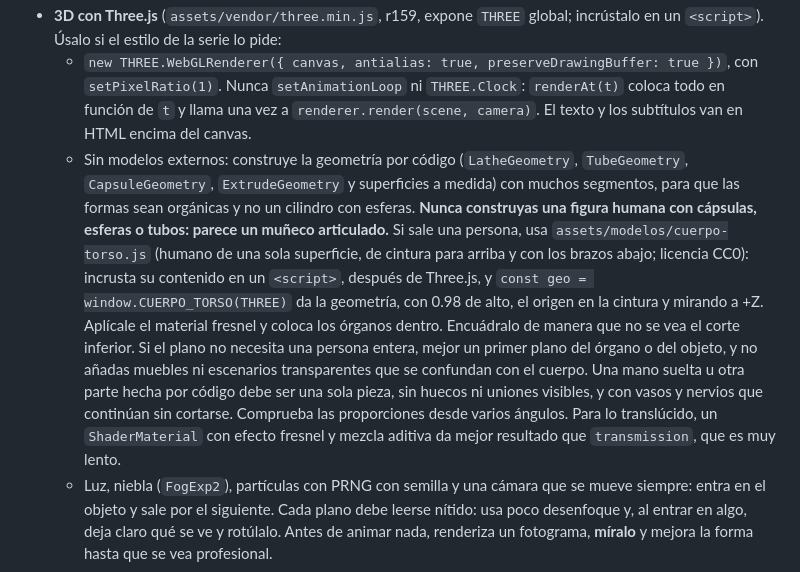
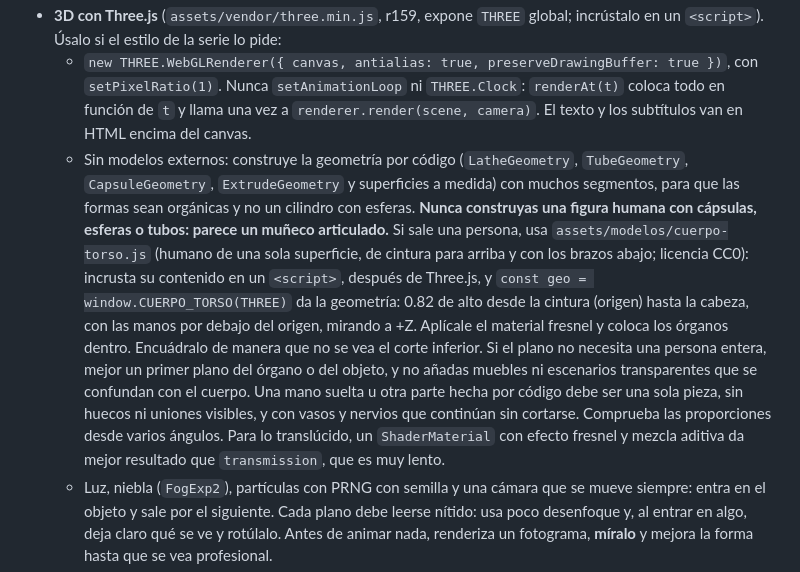
Before and after one commit to ajrdiaz/paper-stage, a Markdown page: prompts/system_prompt.md, the part around the change. Drawn GitHub-style.

Commit message:
Indica en el prompt las medidas reales del cuerpo
Co-Authored-By: Claude Opus 5.5 <noreply@anthropic.com>

```diff
--- a/prompts/system_prompt.md
+++ b/prompts/system_prompt.md
@@ -142,7 +142,7 @@ Todo el video es un solo movimiento de cámara continuo: entra en un objeto y sa
   - Una timeline en pausa movida con `seek` da el mismo frame en cualquier orden; compruébalo en el QA previo.
 - **3D con Three.js** (`assets/vendor/three.min.js`, r159, expone `THREE` global; incrústalo en un `<script>`). Úsalo si el estilo de la serie lo pide:
   - `new THREE.WebGLRenderer({ canvas, antialias: true, preserveDrawingBuffer: true })`, con `setPixelRatio(1)`. Nunca `setAnimationLoop` ni `THREE.Clock`: `renderAt(t)` coloca todo en función de `t` y llama una vez a `renderer.render(scene, camera)`. El texto y los subtítulos van en HTML encima del canvas.
-  - Sin modelos externos: construye la geometría por código (`LatheGeometry`, `TubeGeometry`, `CapsuleGeometry`, `ExtrudeGeometry` y superficies a medida) con muchos segmentos, para que las formas sean orgánicas y no un cilindro con esferas. **Nunca construyas una figura humana con cápsulas, esferas o tubos: parece un muñeco articulado.** Si sale una persona, usa `assets/modelos/cuerpo-torso.js` (humano de una sola superficie, de cintura para arriba y con los brazos abajo; licencia CC0): incrusta su contenido en un `<script>`, después de Three.js, y `const geo = window.CUERPO_TORSO(THREE)` da la geometría, con 0.98 de alto, el origen en la cintura y mirando a +Z. Aplícale el material fresnel y coloca los órganos dentro. Encuádralo de manera que no se vea el corte inferior. Si el plano no necesita una persona entera, mejor un primer plano del órgano o del objeto, y no añadas muebles ni escenarios transparentes que se confundan con el cuerpo. Una mano suelta u otra parte hecha por código debe ser una sola pieza, sin huecos ni uniones visibles, y con vasos y nervios que continúan sin cortarse. Comprueba las proporciones desde varios ángulos. Para lo translúcido, un `ShaderMaterial` con efecto fresnel y mezcla aditiva da mejor resultado que `transmission`, que es muy lento.
+  - Sin modelos externos: construye la geometría por código (`LatheGeometry`, `TubeGeometry`, `CapsuleGeometry`, `ExtrudeGeometry` y superficies a medida) con muchos segmentos, para que las formas sean orgánicas y no un cilindro con esferas. **Nunca construyas una figura humana con cápsulas, esferas o tubos: parece un muñeco articulado.** Si sale una persona, usa `assets/modelos/cuerpo-torso.js` (humano de una sola superficie, de cintura para arriba y con los brazos abajo; licencia CC0): incrusta su contenido en un `<script>`, después de Three.js, y `const geo = window.CUERPO_TORSO(THREE)` da la geometría: 0.82 de alto desde la cintura (origen) hasta la cabeza, con las manos por debajo del origen, mirando a +Z. Aplícale el material fresnel y coloca los órganos dentro. Encuádralo de manera que no se vea el corte inferior. Si el plano no necesita una persona entera, mejor un primer plano del órgano o del objeto, y no añadas muebles ni escenarios transparentes que se confundan con el cuerpo. Una mano suelta u otra parte hecha por código debe ser una sola pieza, sin huecos ni uniones visibles, y con vasos y nervios que continúan sin cortarse. Comprueba las proporciones desde varios ángulos. Para lo translúcido, un `ShaderMaterial` con efecto fresnel y mezcla aditiva da mejor resultado que `transmission`, que es muy lento.
   - Luz, niebla (`FogExp2`), partículas con PRNG con semilla y una cámara que se mueve siempre: entra en el objeto y sale por el siguiente. Cada plano debe leerse nítido: usa poco desenfoque y, al entrar en algo, deja claro qué se ve y rotúlalo. Antes de animar nada, renderiza un fotograma, **míralo** y mejora la forma hasta que se vea profesional.
   - Abre la página con WebGL por software: `p.chromium.launch(args=["--use-angle=swiftshader", "--enable-unsafe-swiftshader", "--ignore-gpu-blocklist"])`, tanto para las muestras como para el render. Es lento: mide un fotograma antes de render y baja la complejidad si tarda más de 3 s.
 - **Gancho escrito (`texto_gancho`):** 6 palabras como máximo, muy grande y con buen contraste, dentro de la zona segura. Debe **leerse completo en el frame 1**: nada de aparecer con fundido desde cero. Se queda hasta ~3 s y luego se transforma o sale con movimiento. No tapa al sujeto: compón el plano para que se vea lo que dice. Dice la idea del gancho hablado, no el nombre del tema, y **se entiende sola, sin sonido ni contexto**: "Tus dedos NO se arrugan por el agua", no "Tu cuerpo lo hace a propósito".
```
